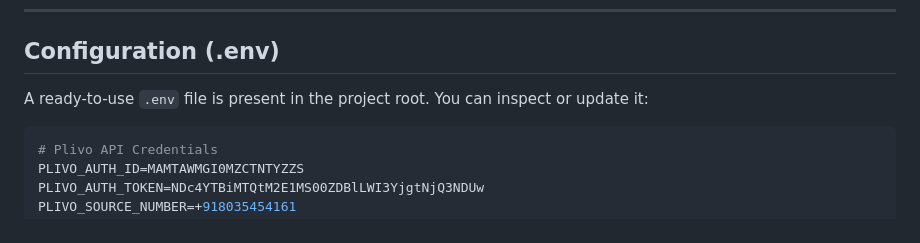
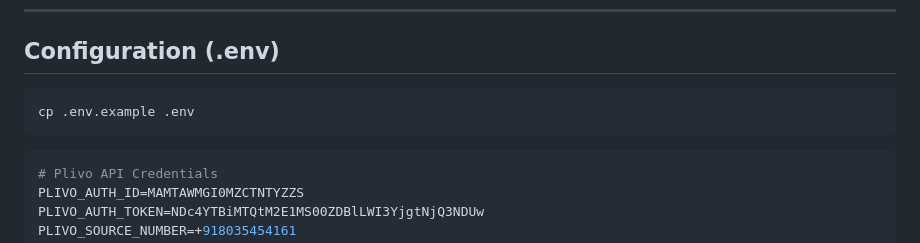
Before and after one commit to Parzival284/plivo-as, a Markdown page: README.md, the part around the change. GitHub-like rendering.

````diff
--- a/README.md
+++ b/README.md
@@ -94,7 +94,9 @@ flowchart TD
 
 ## Configuration (.env)
 
-A ready-to-use `.env` file is present in the project root. You can inspect or update it:
+```bash
+cp .env.example .env
+```
 
 ```ini
 # Plivo API Credentials
````
